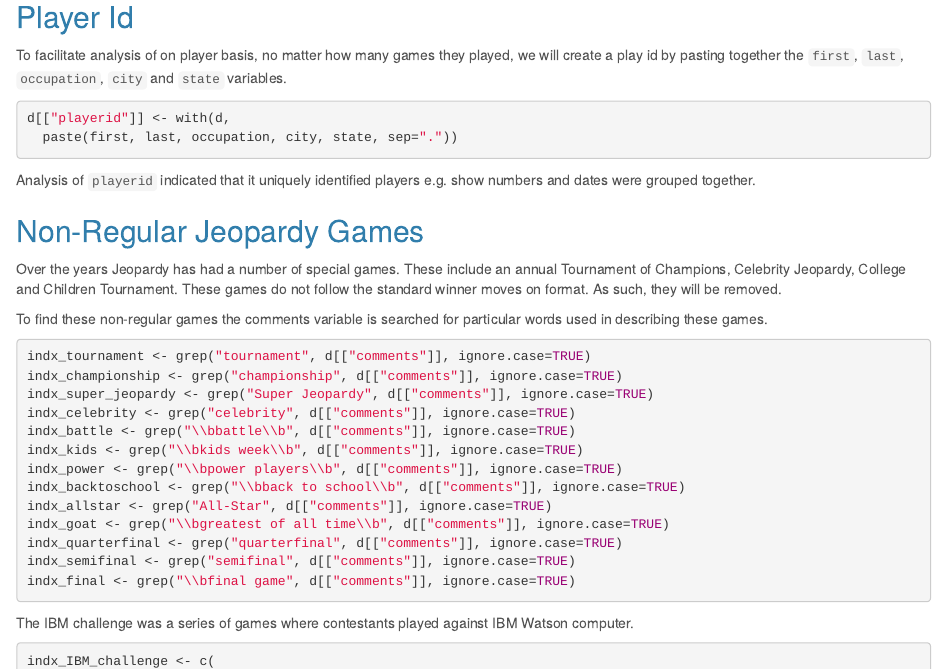
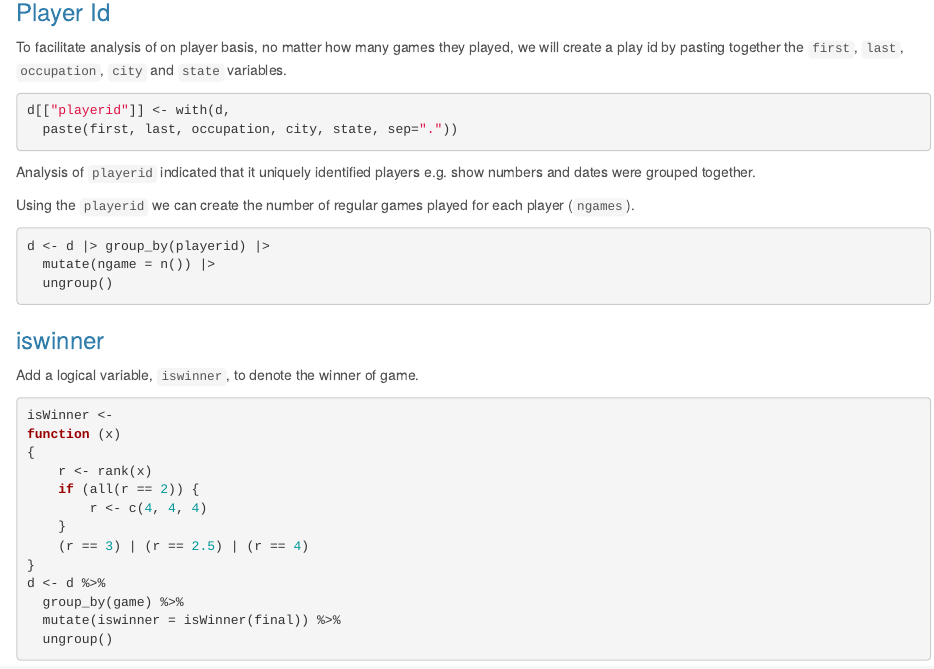
Before and after one commit to spkaluzny/jeopardy2, an R Markdown document (reports/clean.Rmd): the page in a window 1100 px wide, from 3620 px down before the commit and from 5060 px down after it, so that both start at the same text. Rendered offline with R 4.5, knitr and Pandoc, with nearby package versions.

Commit message:
Added ngame variable

````diff
--- a/reports/clean.Rmd
+++ b/reports/clean.Rmd
@@ -212,20 +212,6 @@
 d <- select(d, -from)
 ```
 
-## Player Id
-To facilitate analysis of on player basis,
-no matter how many games they played,
-we will create a play id by pasting together the
-`first`, `last`, `occupation`, `city` and `state` variables.
-
-```{r playerid}
-d[["playerid"]] <- with(d,
-  paste(first, last, occupation, city, state, sep="."))
-```
-
-Analysis of `playerid` indicated that it uniquely identified players
-e.g. show numbers and dates were grouped together.
-
 ## Non-Regular Jeopardy Games
 
 Over the years Jeopardy has had a number of special games.
@@ -317,6 +303,31 @@ d <- d[-indx_not_regular,]
 
 ## Additional Variables
 
+### Player Id
+To facilitate analysis of on player basis,
+no matter how many games they played,
+we will create a play id by pasting together the
+`first`, `last`, `occupation`, `city` and `state` variables.
+
+```{r playerid}
+d[["playerid"]] <- with(d,
+  paste(first, last, occupation, city, state, sep="."))
+```
+
+Analysis of `playerid` indicated that it uniquely identified players
+e.g. show numbers and dates were grouped together.
+
+Using the `playerid` we can create the number of regular games played
+for each player (`ngames`).
+
+```{r ngames}
+d <- d |> group_by(playerid) |>
+  mutate(ngame = n()) |>
+  ungroup()
+```
+
+### iswinner
+
 Add a logical variable, `iswinner`, to denote the winner of game.
 ```{r winner}
 isWinner <-
````
Also changed, not shown: data/reg_game_player_score.rds.
